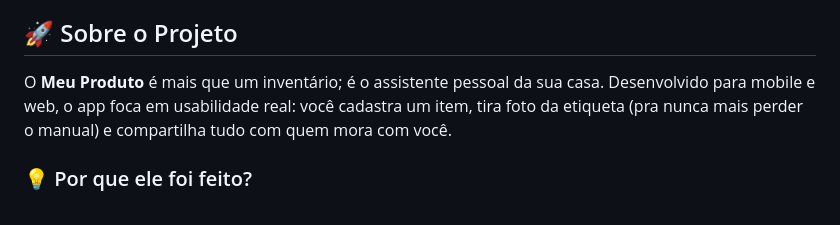
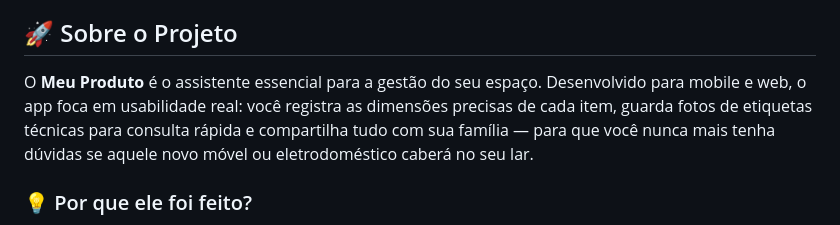
Before and after one commit to rafaelrabelodasilva/meu-produto-app-frontend, a Markdown page: README.md, the part around the change. Drawn GitHub-style.

Commit message:
docs: refine introductory sentence to emphasize dimension management

```diff
--- a/README.md
+++ b/README.md
@@ -4,7 +4,7 @@ A interface vibrante e amigável do **Meu Produto**, o app que transforma a orga
 
 ## 🚀 Sobre o Projeto
 
-O **Meu Produto** é mais que um inventário; é o assistente pessoal da sua casa. Desenvolvido para mobile e web, o app foca em usabilidade real: você cadastra um item, tira foto da etiqueta (pra nunca mais perder o manual) e compartilha tudo com quem mora com você.
+O **Meu Produto** é o assistente essencial para a gestão do seu espaço. Desenvolvido para mobile e web, o app foca em usabilidade real: você registra as dimensões precisas de cada item, guarda fotos de etiquetas técnicas para consulta rápida e compartilha tudo com sua família — para que você nunca mais tenha dúvidas se aquele novo móvel ou eletrodoméstico caberá no seu lar.
 
 ### 💡 Por que ele foi feito?
 
```
